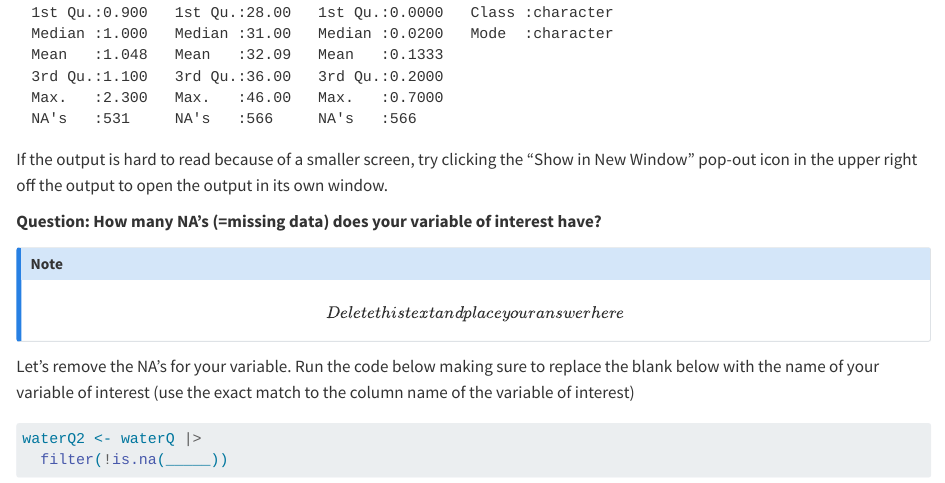
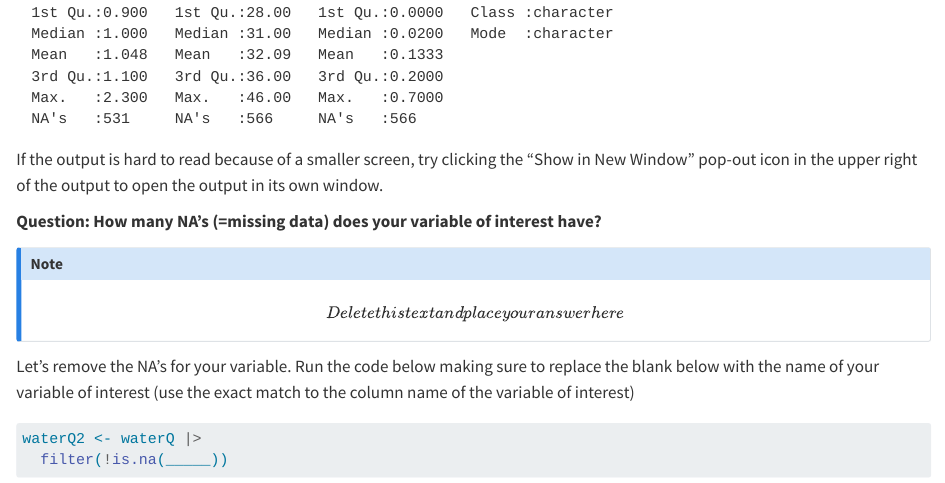
Before and after one commit to marneypratt/dataviz, a Quarto document (dataviz.qmd): the page in a window 1100 px wide, from 2820 px down. Rendered offline with R 4.5, knitr and Pandoc in place of Quarto, with nearby package versions.

Commit message:
fixed a typo

````diff
--- a/dataviz.qmd
+++ b/dataviz.qmd
@@ -82,7 +82,7 @@ summary(waterQ)
 
 ```
 
-If the output is hard to read because of a smaller screen, try clicking the "Show in New Window" pop-out icon in the upper right off the output to open the output in its own window.
+If the output is hard to read because of a smaller screen, try clicking the "Show in New Window" pop-out icon in the upper right of the output to open the output in its own window.
 
 **Question: How many NA's (=missing data) does your variable of interest have?**
 
````
